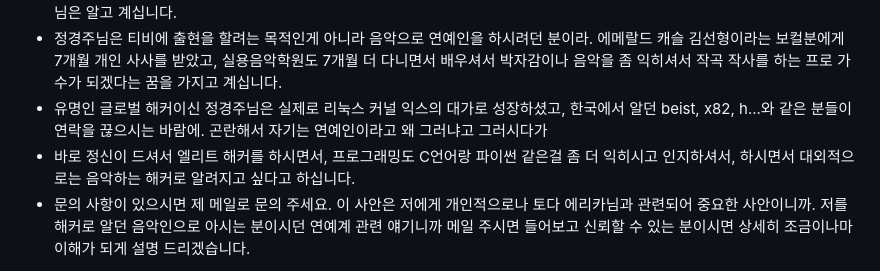
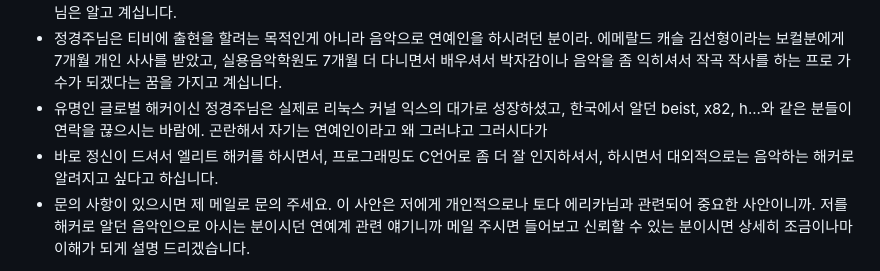
Before and after one commit to tkopppop/C0de, a Markdown page: README.md, the part around the change. GitHub-like rendering.

```diff
--- a/README.md
+++ b/README.md
@@ -38,7 +38,7 @@ on full-disclosure mailinglist<br>
 - 정경주님은 토다 에리카님을 아주 어릴때부터 3살때부터 편지나 옆서로써 연예인 해보자면서 제안하고 도운 분이라고 토다 에리카님은 알고 계십니다.
 - 정경주님은 티비에 출현을 할려는 목적인게 아니라 음악으로 연예인을 하시려던 분이라. 에메랄드 캐슬 김선형이라는 보컬분에게 7개월 개인 사사를 받았고, 실용음악학원도 7개월 더 다니면서 배우셔서 박자감이나 음악을 좀 익히셔서 작곡 작사를 하는 프로 가수가 되겠다는 꿈을 가지고 계십니다.
 - 유명인 글로벌 해커이신 정경주님은 실제로 리눅스 커널 익스의 대가로 성장하셨고, 한국에서 알던 beist, x82, h...와 같은 분들이 연락을 끊으시는 바람에. 곤란해서 자기는 연예인이라고 왜 그러냐고 그러시다가
-- 바로 정신이 드셔서 엘리트 해커를 하시면서, 프로그래밍도 C언어랑 파이썬 같은걸 좀 더 익히시고 인지하셔서, 하시면서 대외적으로는 음악하는 해커로 알려지고 싶다고 하십니다.
+- 바로 정신이 드셔서 엘리트 해커를 하시면서, 프로그래밍도 C언어로 좀 더 잘 인지하셔서, 하시면서 대외적으로는 음악하는 해커로 알려지고 싶다고 하십니다.
 - 문의 사항이 있으시면 제 메일로 문의 주세요. 이 사안은 저에게 개인적으로나 토다 에리카님과 관련되어 중요한 사안이니까. 저를 해커로 알던 음악인으로 아시는 분이시던 연예계 관련 얘기니까 메일 주시면 들어보고 신뢰할 수 있는 분이시면 상세히 조금이나마 이해가 되게 설명 드리겠습니다.
 
 "x90c라는 해커 아이디로 명성을 모은 정경주(KyongJoo Jung)님은 와우해커 출신 오버헤드 4기 2001년도 출신 유명인 해커다"
```
